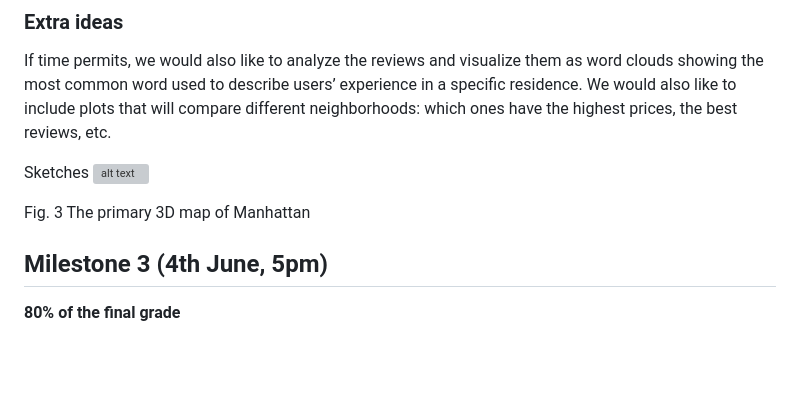
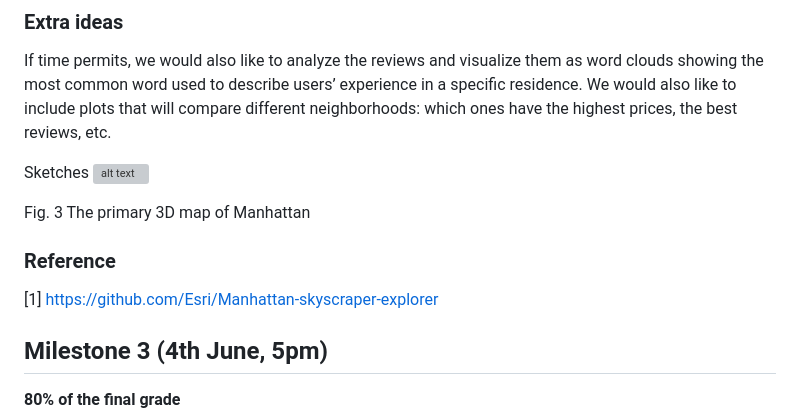
Before and after one commit to com-480-data-visualization/project-2023-xianzhi, a Markdown page: README.md, the part around the change. Rendered like a GitHub page; blank space fills up the shorter version; grey boxes are pictures that could not be loaded.

```diff
--- a/README.md
+++ b/README.md
@@ -113,7 +113,8 @@ Sketches
 
 Fig. 3 The primary 3D map of Manhattan
 
-
+### Reference
+[1] https://github.com/Esri/Manhattan-skyscraper-explorer
 
 ## Milestone 3 (4th June, 5pm)
 
```
